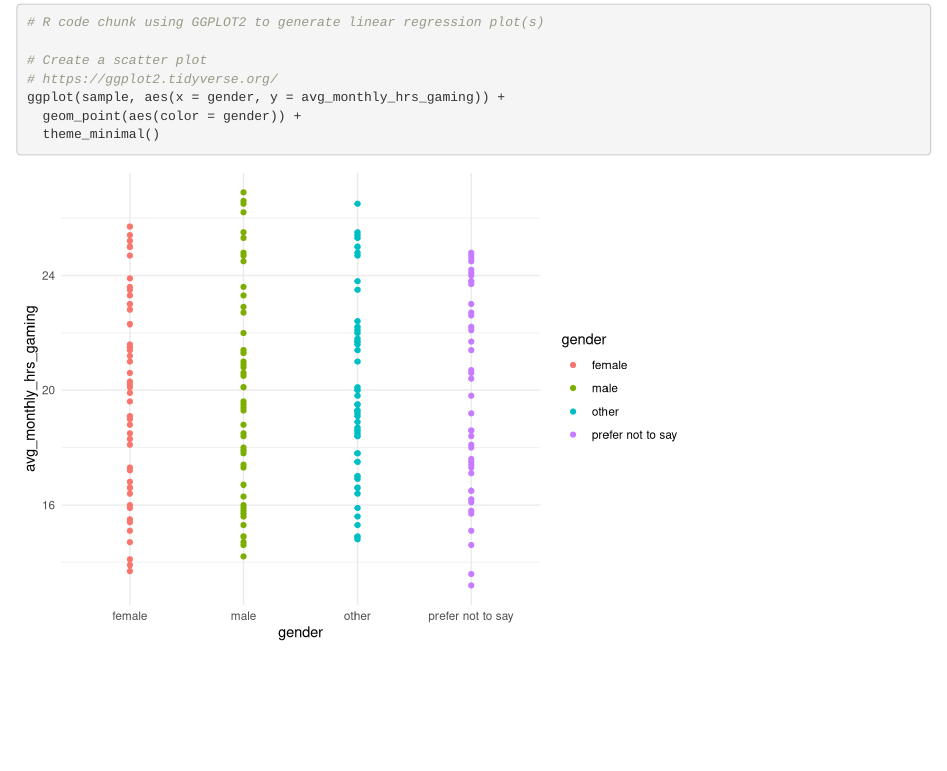
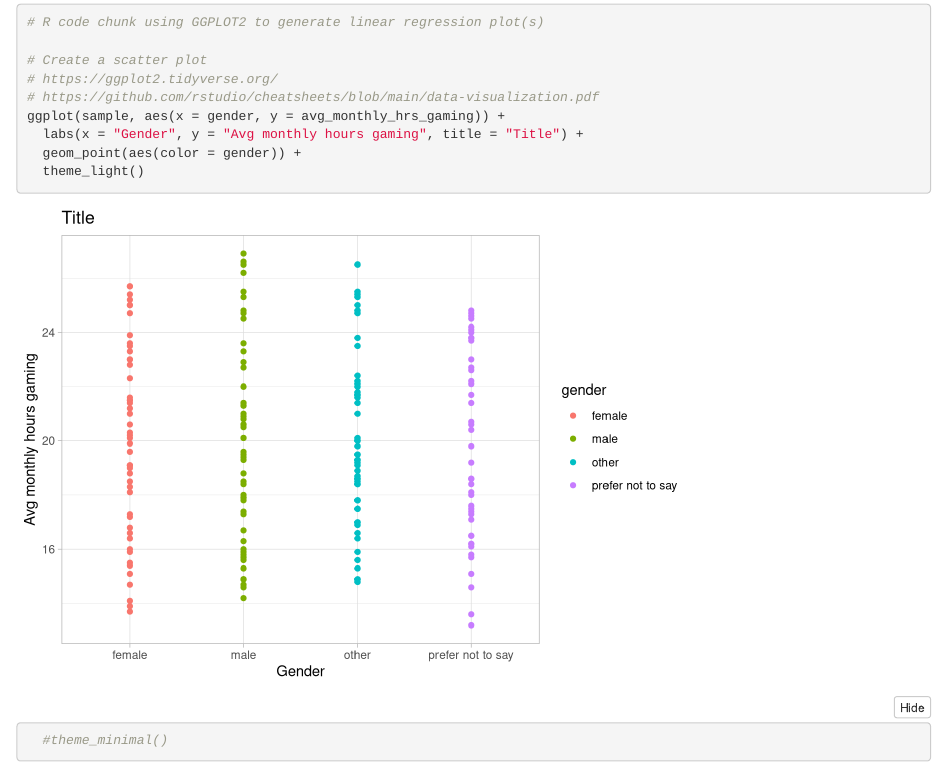
Before and after one commit to gcburger/2022_DAIE_CA4_GB, an R Markdown document (ca4_linear_regression_analysis.Rmd): the page in a window 1100 px wide, from 13140 px down. Rendered offline with R 4.5, knitr and Pandoc, with nearby package versions; folded parts are opened.

Commit message:
WIP: linear regression: small edit

````diff
--- a/ca4_linear_regression_analysis.Rmd
+++ b/ca4_linear_regression_analysis.Rmd
@@ -94,7 +94,10 @@ https://www.scribbr.com/statistics/simple-linear-regression/
 
 # Create a scatter plot
 # https://ggplot2.tidyverse.org/
+# https://github.com/rstudio/cheatsheets/blob/main/data-visualization.pdf
 ggplot(sample, aes(x = gender, y = avg_monthly_hrs_gaming)) +
+  labs(x = "Gender", y = "Avg monthly hours gaming", title = "Title") +
   geom_point(aes(color = gender)) +
-  theme_minimal()
+  theme_light()
+  #theme_minimal()
 ```
````
